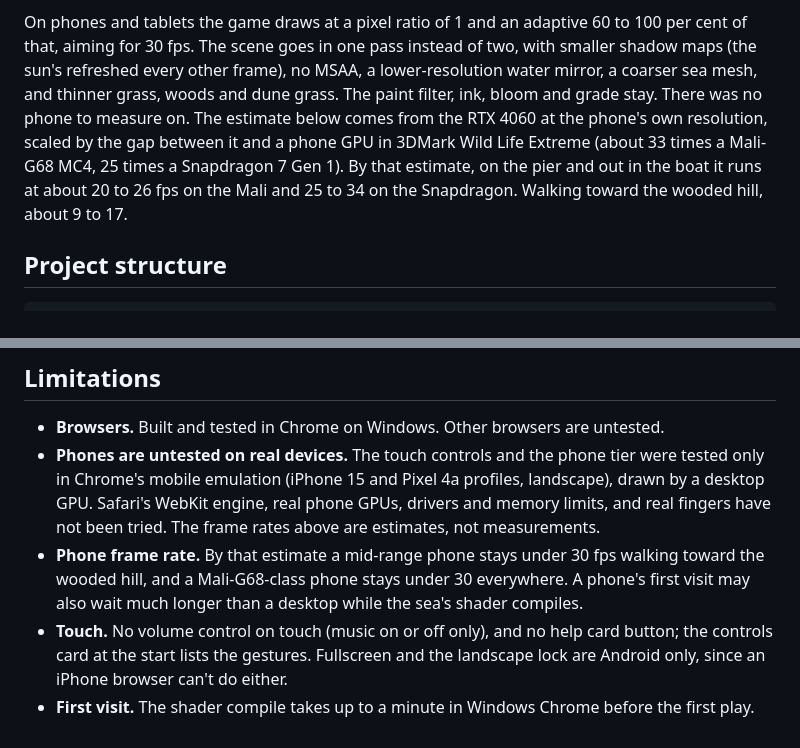
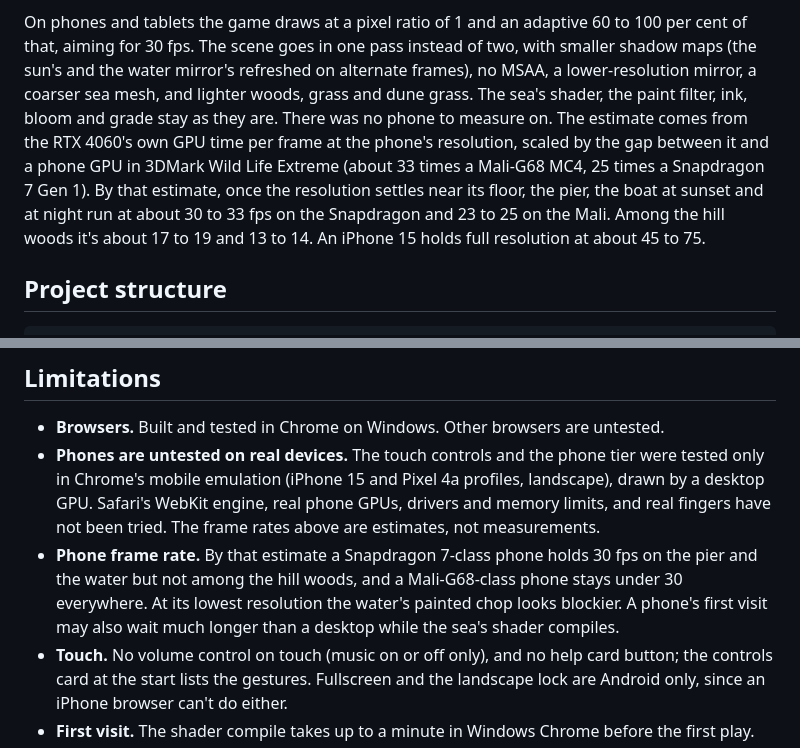
Before and after one commit to StarKnightt/bay-ride, a Markdown page: README.md, 2 parts joined by grey strips. Rendered like a GitHub page.

Commit message:
README: phone figures from the re-measured estimate (Snapdragon 7 Gen 1 about 30-33 fps on the pier and the water at the resolution floor, 17-19 among the hill woods; Mali-G68 23-25 and 13-14; iPhone 15 45-75 at full resolution)
Co-authored-by: Cursor <cursoragent@cursor.com>

```diff
--- a/README.md
+++ b/README.md
@@ -152,13 +152,14 @@ wait. The browser caches the compiled shaders, so later visits start almost at o
 
 On phones and tablets the game draws at a pixel ratio of 1 and an adaptive 60 to 100 per cent of
 that, aiming for 30 fps. The scene goes in one pass instead of two, with smaller shadow maps (the
-sun's refreshed every other frame), no MSAA, a lower-resolution water mirror, a coarser sea mesh,
-and thinner grass, woods and dune grass. The paint filter, ink, bloom and grade stay. There was no
-phone to measure on. The estimate below comes from the RTX 4060 at the phone's own resolution,
-scaled by the gap between it and a phone GPU in 3DMark Wild Life Extreme (about 33 times a
-Mali-G68 MC4, 25 times a Snapdragon 7 Gen 1). By that estimate, on the pier and out in the boat it
-runs at about 20 to 26 fps on the Mali and 25 to 34 on the Snapdragon. Walking toward the wooded
-hill, about 9 to 17.
+sun's and the water mirror's refreshed on alternate frames), no MSAA, a lower-resolution mirror, a
+coarser sea mesh, and lighter woods, grass and dune grass. The sea's shader, the paint filter, ink,
+bloom and grade stay as they are. There was no phone to measure on. The estimate comes from the
+RTX 4060's own GPU time per frame at the phone's resolution, scaled by the gap between it and a
+phone GPU in 3DMark Wild Life Extreme (about 33 times a Mali-G68 MC4, 25 times a Snapdragon 7 Gen
+1). By that estimate, once the resolution settles near its floor, the pier, the boat at sunset and
+at night run at about 30 to 33 fps on the Snapdragon and 23 to 25 on the Mali. Among the hill
+woods it's about 17 to 19 and 13 to 14. An iPhone 15 holds full resolution at about 45 to 75.
 
 ## Project structure
 
@@ -185,8 +186,9 @@ public/models/     heroine.glb, built by that script
   Chrome's mobile emulation (iPhone 15 and Pixel 4a profiles, landscape), drawn by a desktop GPU.
   Safari's WebKit engine, real phone GPUs, drivers and memory limits, and real fingers have not
   been tried. The frame rates above are estimates, not measurements.
-- **Phone frame rate.** By that estimate a mid-range phone stays under 30 fps walking toward the
-  wooded hill, and a Mali-G68-class phone stays under 30 everywhere. A phone's first visit may also
+- **Phone frame rate.** By that estimate a Snapdragon 7-class phone holds 30 fps on the pier and
+  the water but not among the hill woods, and a Mali-G68-class phone stays under 30 everywhere. At
+  its lowest resolution the water's painted chop looks blockier. A phone's first visit may also
   wait much longer than a desktop while the sea's shader compiles.
 - **Touch.** No volume control on touch (music on or off only), and no help card button; the
   controls card at the start lists the gestures. Fullscreen and the landscape lock are Android
```
